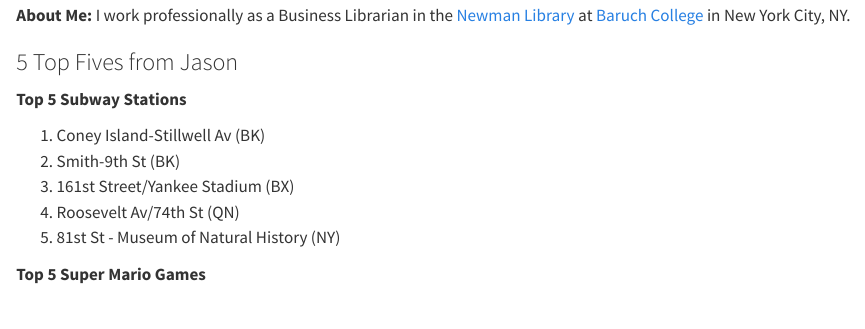
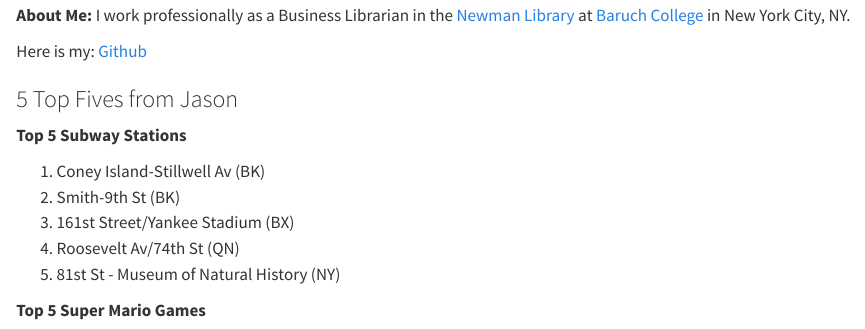
Before and after one commit to jasonamey/STA9750-2024-FALL, a Quarto document (index.qmd): the page in a window 1100 px wide, from 320 px down. Rendered offline with R 4.5, knitr and Pandoc in place of Quarto, with nearby package versions.

Commit message:
add link to github

```diff
--- a/index.qmd
+++ b/index.qmd
@@ -7,6 +7,8 @@
 ![](./images/ja-head-shot.jpg){style="width:20%;border-radius:50%; border: 1px solid black; box-shadow: -2px 2px 2px rgba(0, 0, 0, 0.5); display: block;"}
 
 **About Me:** I work professionally as a Business Librarian in the [Newman Library](https://library.baruch.cuny.edu/) at [Baruch College](https://www.baruch.cuny.edu/) in New York City, NY.
+
+Here is my: [Github](https://github.com/jasonamey)
 
 ### 5 Top Fives from Jason
 
```
